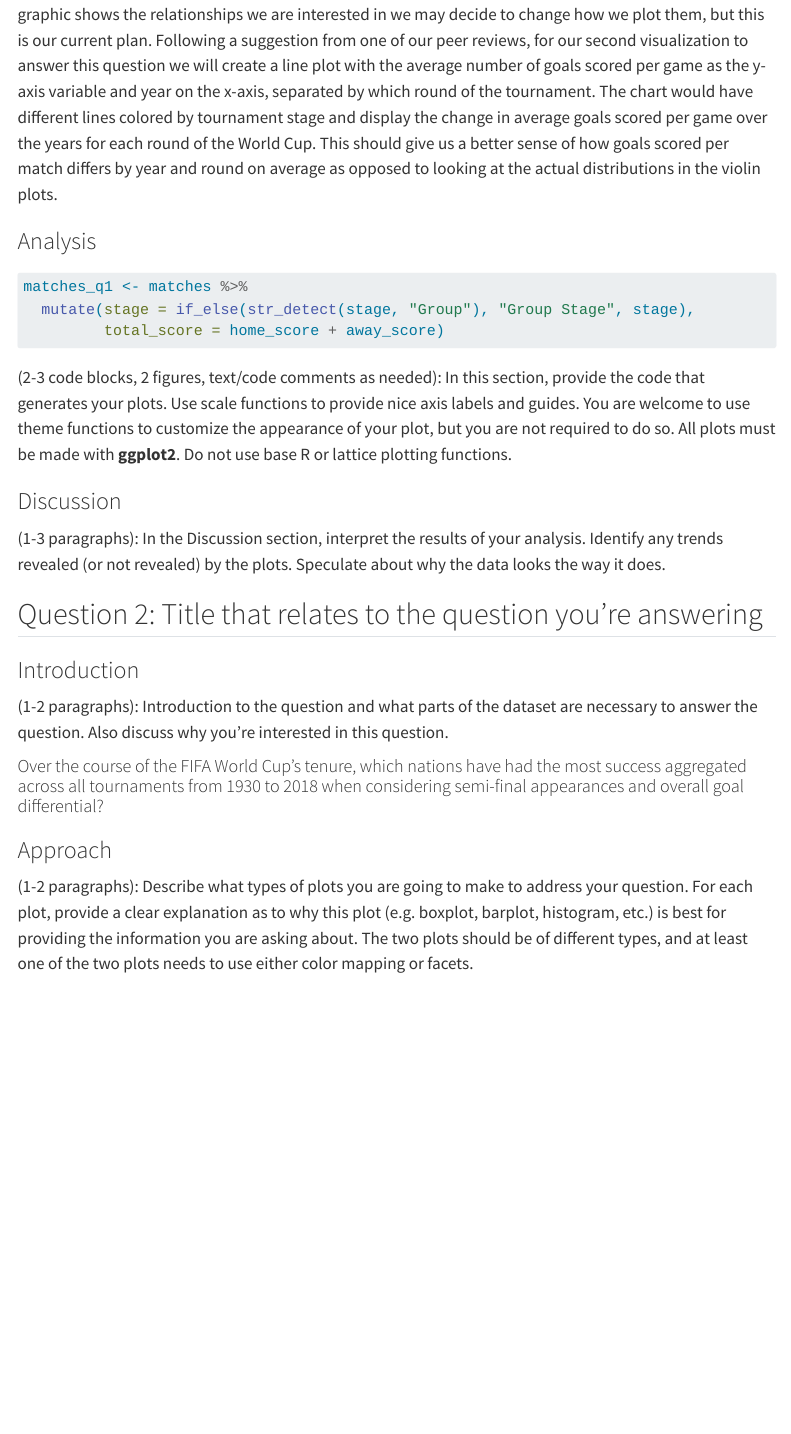
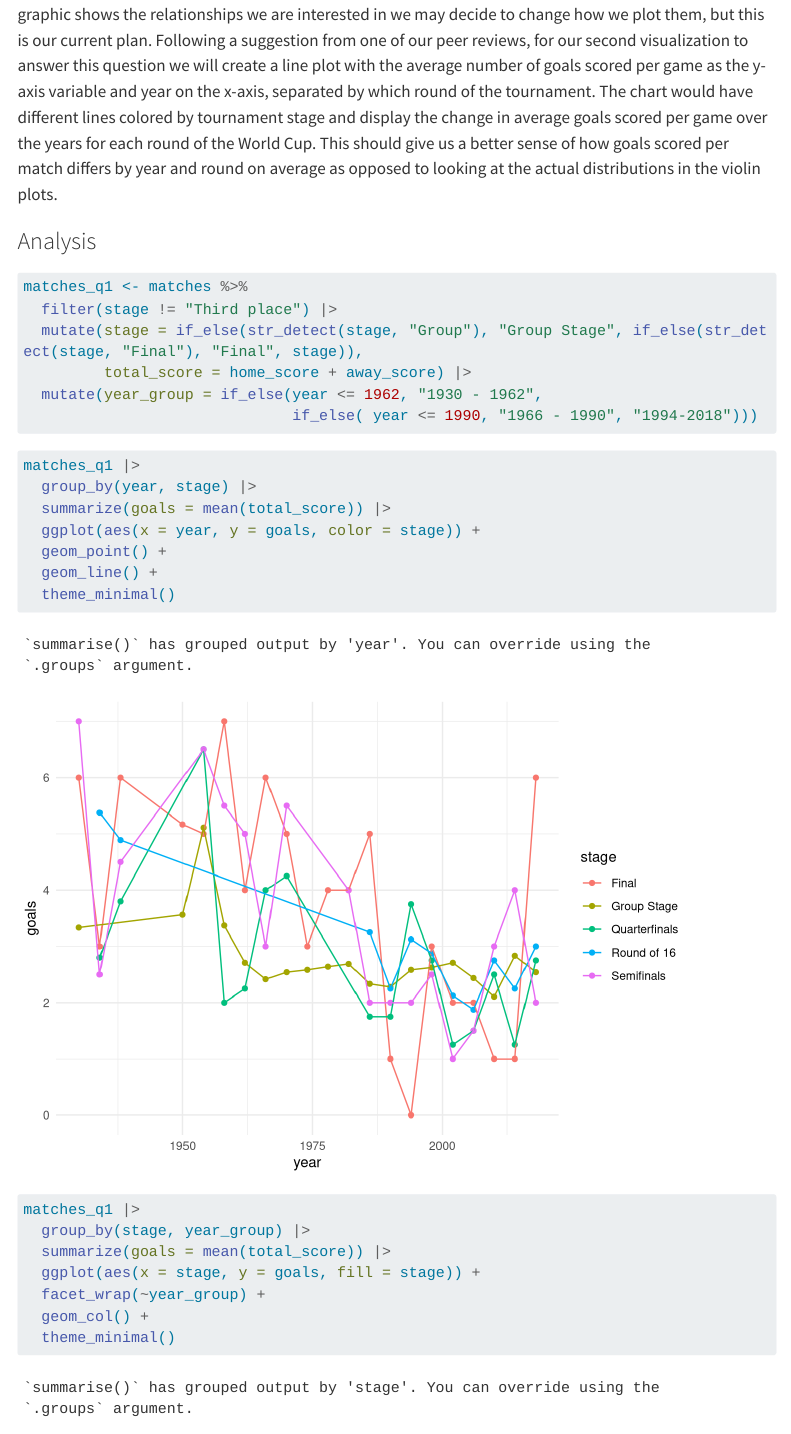
Before and after one commit to vizdata-s23/project-01-rgodz, a Quarto document (index.qmd): the page in a window 1100 px wide, from 1290 px down. Rendered offline with R 4.5, knitr and Pandoc in place of Quarto, with nearby package versions; menus at the side of the page are left out; long lines of code are wrapped.

Commit message:
Q1 visualization skeletons

````diff
--- a/index.qmd
+++ b/index.qmd
@@ -54,8 +54,36 @@ To answer our first question, we will be looking at the variables `home_score`,
 #| label: data-manipulation
 
 matches_q1 <- matches %>%
-  mutate(stage = if_else(str_detect(stage, "Group"), "Group Stage", stage),
-         total_score = home_score + away_score)
+  filter(stage != "Third place") |>
+  mutate(stage = if_else(str_detect(stage, "Group"), "Group Stage", if_else(str_detect(stage, "Final"), "Final", stage)),
+         total_score = home_score + away_score) |>
+  mutate(year_group = if_else(year <= 1962, "1930 - 1962",
+                              if_else( year <= 1990, "1966 - 1990", "1994-2018")))
+
+
+```
+
+```{r}
+#| label: Q1-viz-1
+matches_q1 |>
+  group_by(year, stage) |>
+  summarize(goals = mean(total_score)) |>
+  ggplot(aes(x = year, y = goals, color = stage)) +
+  geom_point() +
+  geom_line() +
+  theme_minimal()
+
+matches_q1 |>
+  group_by(stage, year_group) |>
+  summarize(goals = mean(total_score)) |>
+  ggplot(aes(x = stage, y = goals, fill = stage)) +
+  facet_wrap(~year_group) +
+  geom_col() +
+  theme_minimal()
+
+
+
+
 
 
 ```
````
